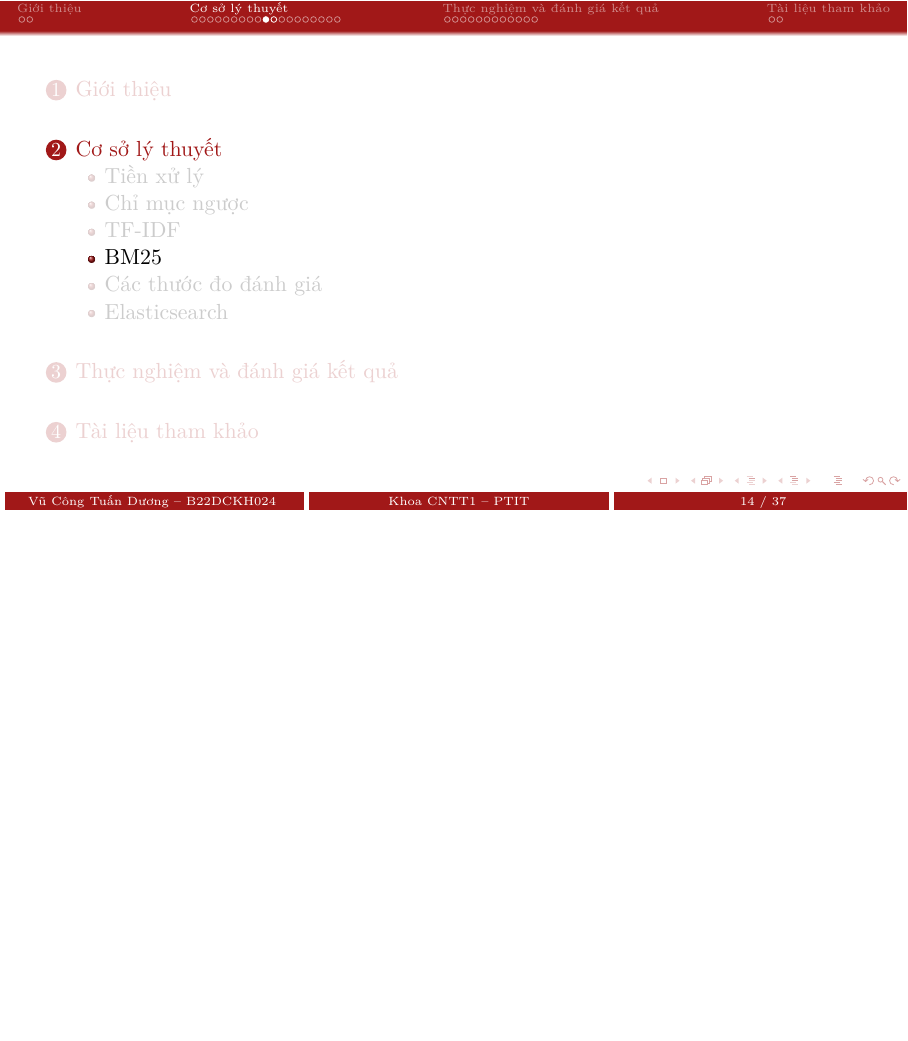
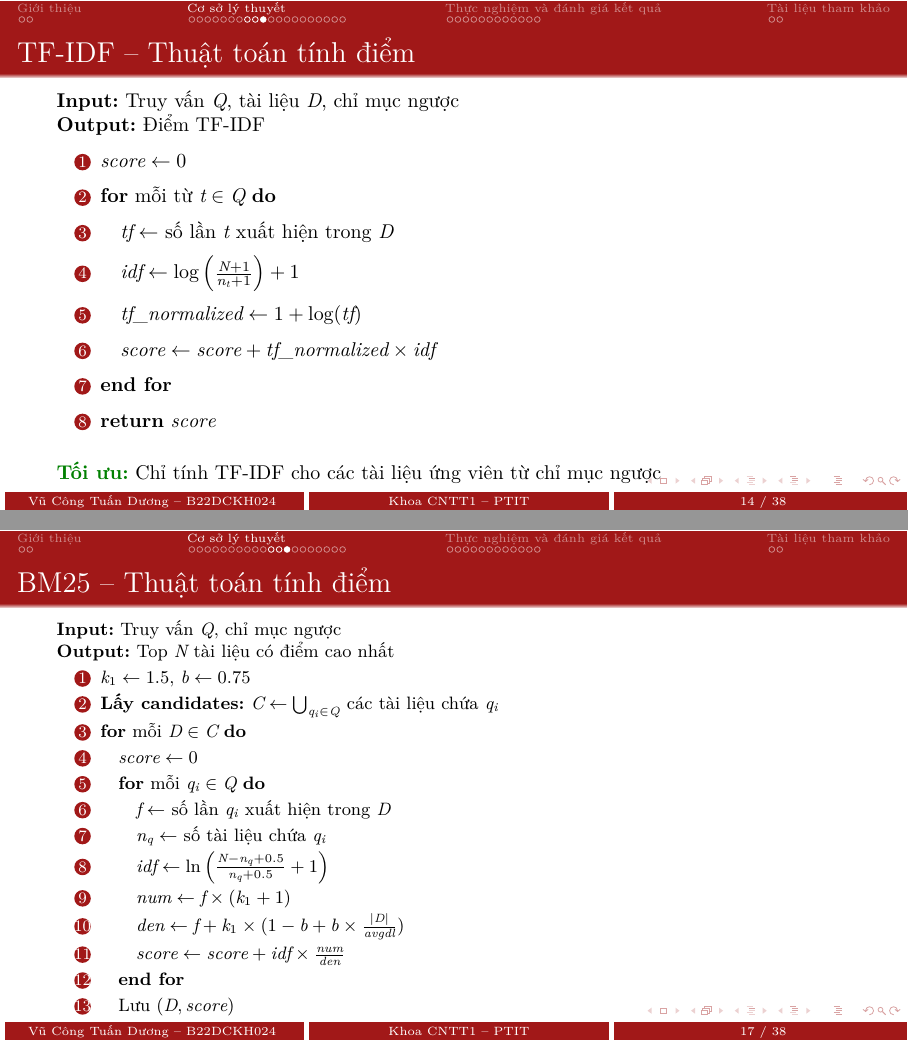
Before and after one commit to PTIT-Assignment-Projects/vietnamese-law-retrieval, LaTeX slides (slide/slide.tex): page 14 of 37 before the commit and pages 14 and 17 of 38 after it, the two joined at a grey line, the shorter picture padded with empty space. Compiled offline with XeLaTeX; a missing font is replaced by an installed copy or a similar font.

Commit message:
update slide

```diff
--- a/slide/slide.tex
+++ b/slide/slide.tex
@@ -154,6 +154,24 @@ TF\text{-}IDF(t, d, D) = TF(t, d) \times IDF(t, D)
 \]
 \end{frame}
 
+\begin{frame}{TF-IDF -- Thuật toán tính điểm}
+\small
+\textbf{Input:} Truy vấn $Q$, tài liệu $D$, chỉ mục ngược\\
+\textbf{Output:} Điểm TF-IDF
+\begin{enumerate}
+    \item $score \leftarrow 0$
+    \item \textbf{for} mỗi từ $t \in Q$ \textbf{do}
+    \item \quad $tf \leftarrow$ số lần $t$ xuất hiện trong $D$
+    \item \quad $idf \leftarrow \log\left(\frac{N + 1}{n_t + 1}\right) + 1$
+    \item \quad $tf\_normalized \leftarrow 1 + \log(tf)$
+    \item \quad $score \leftarrow score + tf\_normalized \times idf$
+    \item \textbf{end for}
+    \item \textbf{return} $score$
+\end{enumerate}
+\vspace{0.3cm}
+\green{Tối ưu:} Chỉ tính TF-IDF cho các tài liệu ứng viên từ chỉ mục ngược
+\end{frame}
+
 \subsection{BM25}
 \begin{frame}{BM25}
 Biến thể nâng cao của TF-IDF \cite{manning2008introduction}, dựa trên mô hình xác suất:
@@ -165,6 +183,31 @@ Biến thể nâng cao của TF-IDF \cite{manning2008introduction}, dựa trên
     \item $b$: Chuẩn hóa độ dài tài liệu ($0.75$)
     \item Ưu điểm: Xử lý tốt độ bão hòa TF và chuẩn hóa độ dài
 \end{itemize}
+\end{frame}
+
+\begin{frame}{BM25 -- Thuật toán tính điểm}
+\footnotesize
+\textbf{Input:} Truy vấn $Q$, chỉ mục ngược\\
+\textbf{Output:} Top $N$ tài liệu có điểm cao nhất
+\begin{enumerate}
+    \item $k_1 \leftarrow 1.5$, $b \leftarrow 0.75$
+    \item \textbf{Lấy candidates:} $C \leftarrow \bigcup_{q_i \in Q}$ các tài liệu chứa $q_i$
+    \item \textbf{for} mỗi $D \in C$ \textbf{do}
+    \item \quad $score \leftarrow 0$
+    \item \quad \textbf{for} mỗi $q_i \in Q$ \textbf{do}
+    \item \quad \quad $f \leftarrow$ số lần $q_i$ xuất hiện trong $D$
+    \item \quad \quad $n_q \leftarrow$ số tài liệu chứa $q_i$
+    \item \quad \quad $idf \leftarrow \ln\left(\frac{N - n_q + 0.5}{n_q + 0.5} + 1\right)$
+    \item \quad \quad $num \leftarrow f \times (k_1 + 1)$
+    \item \quad \quad $den \leftarrow f + k_1 \times (1 - b + b \times \frac{|D|}{avgdl})$
+    \item \quad \quad $score \leftarrow score + idf \times \frac{num}{den}$
+    \item \quad \textbf{end for}
+    \item \quad Lưu $(D, score)$
+    \item \textbf{end for}
+    \item Sắp xếp theo score giảm dần, trả về top $N$
+\end{enumerate}
+\vspace{0.3cm}
+\green{Độ phức tạp: $O(|C| \times |Q|)$ thay vì $O(N \times |Q|)$}
 \end{frame}
 
 \subsection{Các thước đo đánh giá}
```
Also changed, not shown: slide/slide.tex (21 more changed lines).
